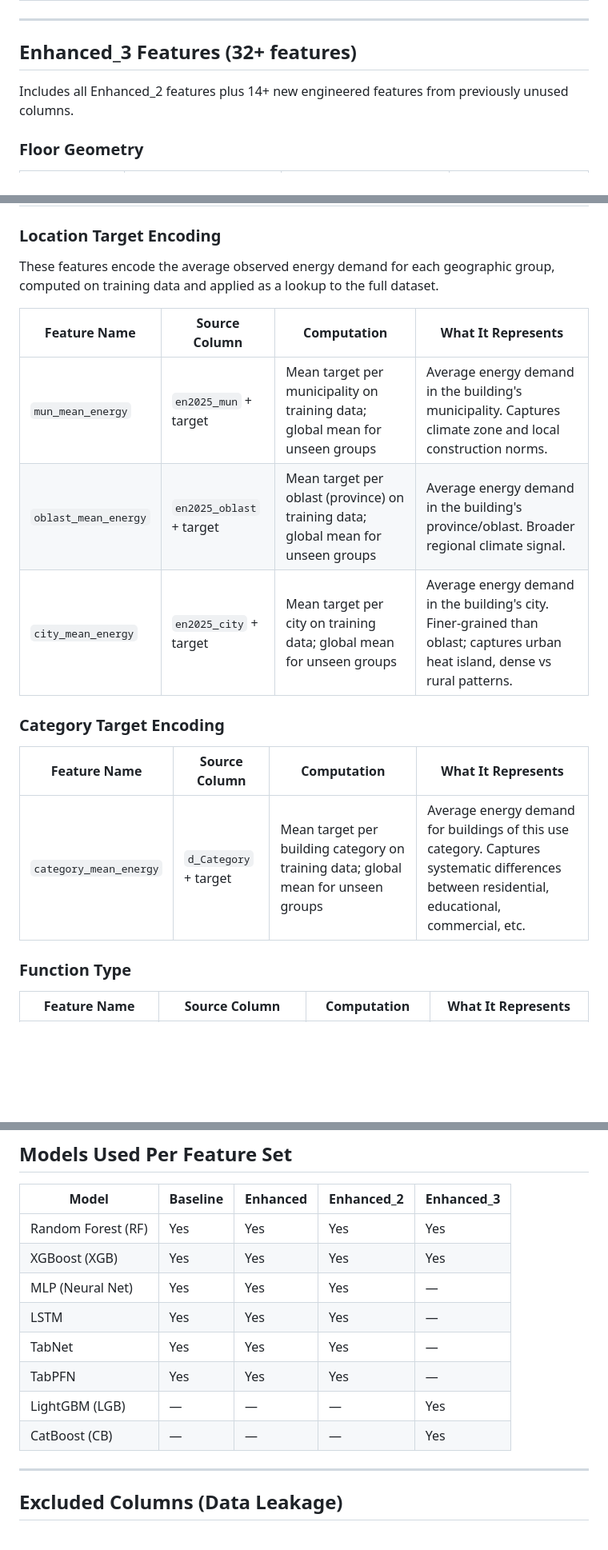
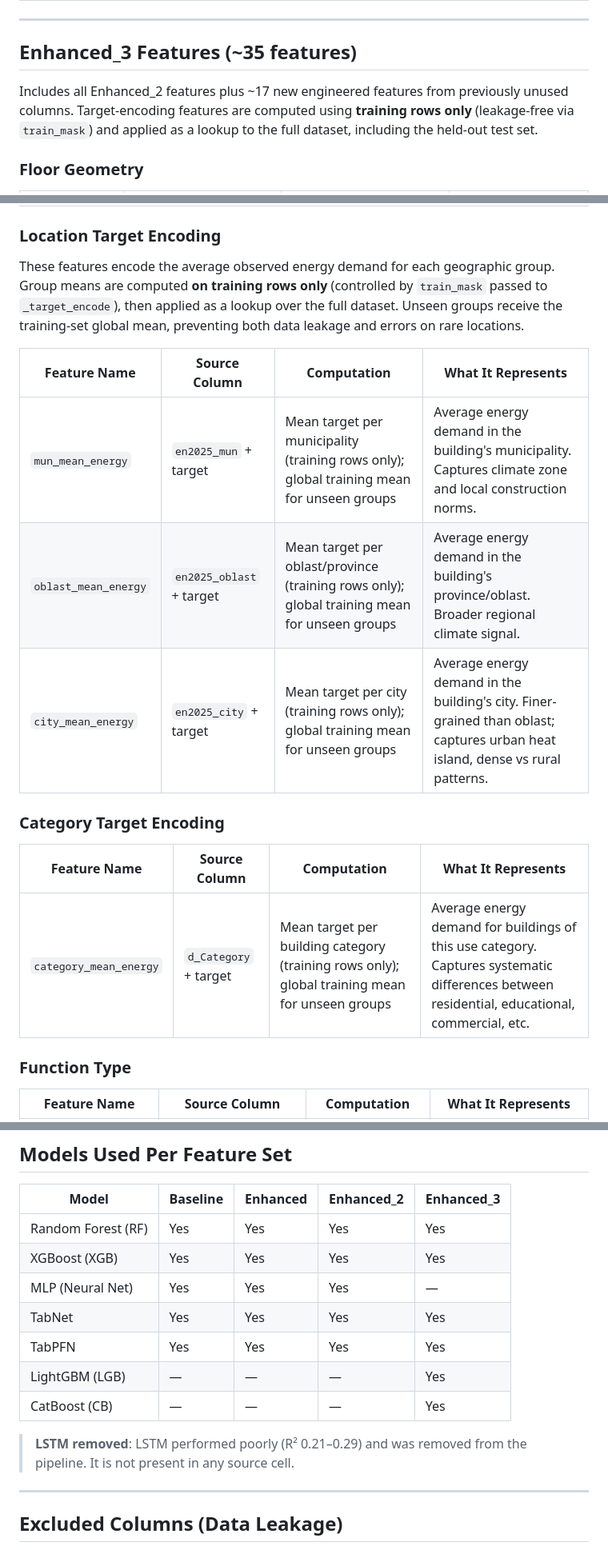
Before and after one commit to elenaterzieva/energy-prediction-project, a Markdown page: feature_documentation.md, 3 parts joined by grey strips. Shown at 80% size. Rendered like a GitHub page; blank space fills up the shorter version.

```diff
--- a/feature_documentation.md
+++ b/feature_documentation.md
@@ -72,9 +72,9 @@ Includes all Enhanced features plus 3 new columns from the external GeoData laye
 
 ---
 
-## Enhanced_3 Features (32+ features)
+## Enhanced_3 Features (~35 features)
 
-Includes all Enhanced_2 features plus 14+ new engineered features from previously unused columns.
+Includes all Enhanced_2 features plus ~17 new engineered features from previously unused columns. Target-encoding features are computed using **training rows only** (leakage-free via `train_mask`) and applied as a lookup to the full dataset, including the held-out test set.
 
 ### Floor Geometry
 
@@ -107,19 +107,19 @@ Includes all Enhanced_2 features plus 14+ new engineered features from previousl
 
 ### Location Target Encoding
 
-These features encode the average observed energy demand for each geographic group, computed on training data and applied as a lookup to the full dataset.
+These features encode the average observed energy demand for each geographic group. Group means are computed **on training rows only** (controlled by `train_mask` passed to `_target_encode`), then applied as a lookup over the full dataset. Unseen groups receive the training-set global mean, preventing both data leakage and errors on rare locations.
 
 | Feature Name | Source Column | Computation | What It Represents |
 |---|---|---|---|
-| `mun_mean_energy` | `en2025_mun` + target | Mean target per municipality on training data; global mean for unseen groups | Average energy demand in the building's municipality. Captures climate zone and local construction norms. |
-| `oblast_mean_energy` | `en2025_oblast` + target | Mean target per oblast (province) on training data; global mean for unseen groups | Average energy demand in the building's province/oblast. Broader regional climate signal. |
-| `city_mean_energy` | `en2025_city` + target | Mean target per city on training data; global mean for unseen groups | Average energy demand in the building's city. Finer-grained than oblast; captures urban heat island, dense vs rural patterns. |
+| `mun_mean_energy` | `en2025_mun` + target | Mean target per municipality (training rows only); global training mean for unseen groups | Average energy demand in the building's municipality. Captures climate zone and local construction norms. |
+| `oblast_mean_energy` | `en2025_oblast` + target | Mean target per oblast/province (training rows only); global training mean for unseen groups | Average energy demand in the building's province/oblast. Broader regional climate signal. |
+| `city_mean_energy` | `en2025_city` + target | Mean target per city (training rows only); global training mean for unseen groups | Average energy demand in the building's city. Finer-grained than oblast; captures urban heat island, dense vs rural patterns. |
 
 ### Category Target Encoding
 
 | Feature Name | Source Column | Computation | What It Represents |
 |---|---|---|---|
-| `category_mean_energy` | `d_Category` + target | Mean target per building category on training data; global mean for unseen groups | Average energy demand for buildings of this use category. Captures systematic differences between residential, educational, commercial, etc. |
+| `category_mean_energy` | `d_Category` + target | Mean target per building category (training rows only); global training mean for unseen groups | Average energy demand for buildings of this use category. Captures systematic differences between residential, educational, commercial, etc. |
 
 ### Function Type
 
@@ -145,11 +145,12 @@ These features encode the average observed energy demand for each geographic gro
 | Random Forest (RF) | Yes | Yes | Yes | Yes |
 | XGBoost (XGB) | Yes | Yes | Yes | Yes |
 | MLP (Neural Net) | Yes | Yes | Yes | — |
-| LSTM | Yes | Yes | Yes | — |
-| TabNet | Yes | Yes | Yes | — |
-| TabPFN | Yes | Yes | Yes | — |
+| TabNet | Yes | Yes | Yes | Yes |
+| TabPFN | Yes | Yes | Yes | Yes |
 | LightGBM (LGB) | — | — | — | Yes |
 | CatBoost (CB) | — | — | — | Yes |
+
+> **LSTM removed**: LSTM performed poorly (R² 0.21–0.29) and was removed from the pipeline. It is not present in any source cell.
 
 ---
 
```
Also changed, not shown: other parts of feature_documentation.md (+2 -2 lines), model_documentation.md (added, +374 -0 lines).
